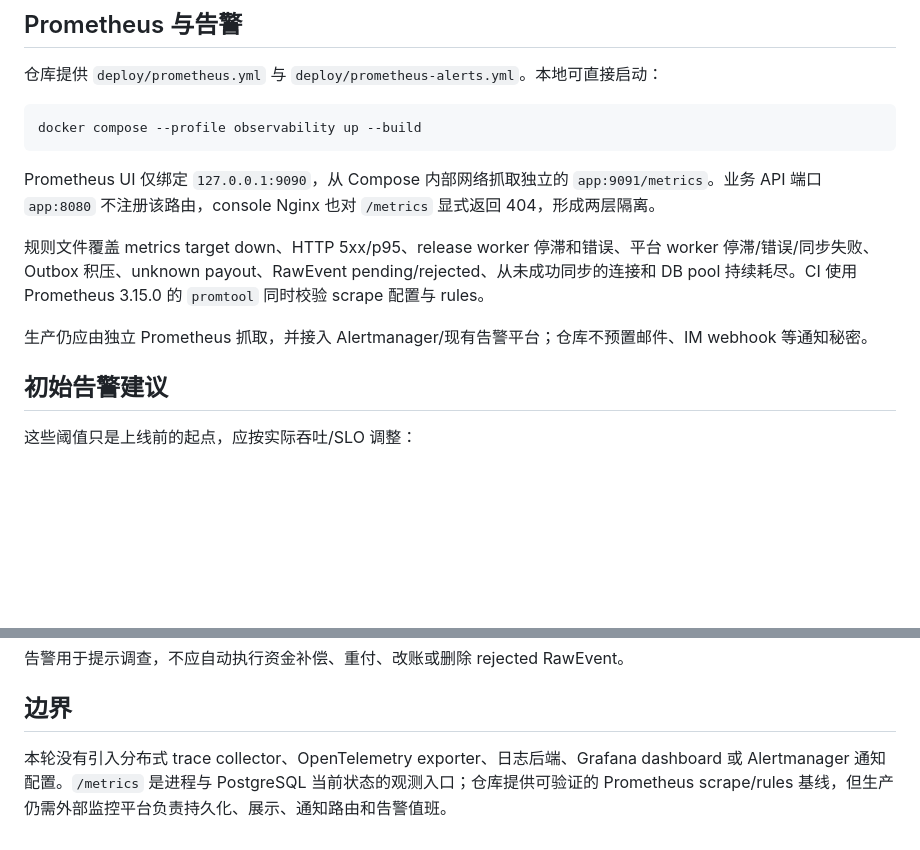
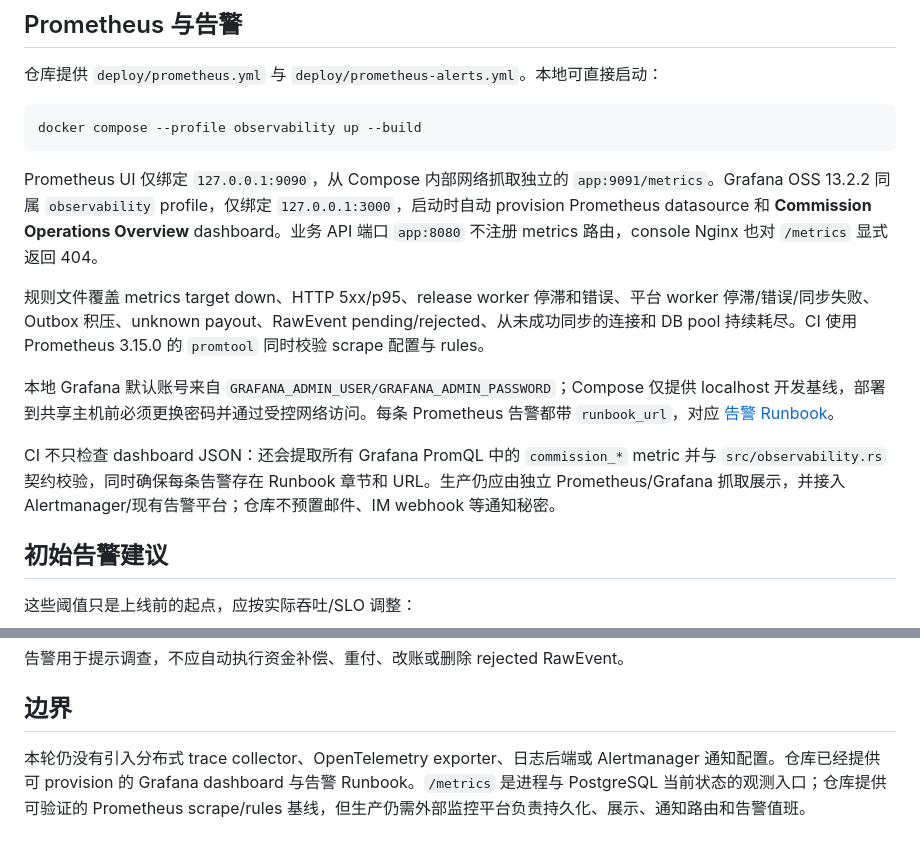
Before and after one commit to MyBlackHole/rs-commission, a Markdown page: docs/OBSERVABILITY.md, 2 parts joined by grey strips. GitHub-like rendering; blank space fills up the shorter version.

Commit message:
docs: document Grafana dashboard and runbooks

````diff
--- a/docs/OBSERVABILITY.md
+++ b/docs/OBSERVABILITY.md
@@ -108,11 +108,13 @@ PR #27 的真实平台 Runtime 也纳入进程指标：
 docker compose --profile observability up --build
 ```
 
-Prometheus UI 仅绑定 `127.0.0.1:9090`，从 Compose 内部网络抓取独立的 `app:9091/metrics`。业务 API 端口 `app:8080` 不注册该路由，console Nginx 也对 `/metrics` 显式返回 404，形成两层隔离。
+Prometheus UI 仅绑定 `127.0.0.1:9090`，从 Compose 内部网络抓取独立的 `app:9091/metrics`。Grafana OSS 13.2.2 同属 `observability` profile，仅绑定 `127.0.0.1:3000`，启动时自动 provision Prometheus datasource 和 **Commission Operations Overview** dashboard。业务 API 端口 `app:8080` 不注册 metrics 路由，console Nginx 也对 `/metrics` 显式返回 404。
 
 规则文件覆盖 metrics target down、HTTP 5xx/p95、release worker 停滞和错误、平台 worker 停滞/错误/同步失败、Outbox 积压、unknown payout、RawEvent pending/rejected、从未成功同步的连接和 DB pool 持续耗尽。CI 使用 Prometheus 3.15.0 的 `promtool` 同时校验 scrape 配置与 rules。
 
-生产仍应由独立 Prometheus 抓取，并接入 Alertmanager/现有告警平台；仓库不预置邮件、IM webhook 等通知秘密。
+本地 Grafana 默认账号来自 `GRAFANA_ADMIN_USER/GRAFANA_ADMIN_PASSWORD`；Compose 仅提供 localhost 开发基线，部署到共享主机前必须更换密码并通过受控网络访问。每条 Prometheus 告警都带 `runbook_url`，对应 [告警 Runbook](OBSERVABILITY_RUNBOOK.md)。
+
+CI 不只检查 dashboard JSON：还会提取所有 Grafana PromQL 中的 `commission_*` metric 并与 `src/observability.rs` 契约校验，同时确保每条告警存在 Runbook 章节和 URL。生产仍应由独立 Prometheus/Grafana 抓取展示，并接入 Alertmanager/现有告警平台；仓库不预置邮件、IM webhook 等通知秘密。
 
 ## 初始告警建议
 
@@ -133,4 +135,4 @@ Prometheus UI 仅绑定 `127.0.0.1:9090`，从 Compose 内部网络抓取独立
 
 ## 边界
 
-本轮没有引入分布式 trace collector、OpenTelemetry exporter、日志后端、Grafana dashboard 或 Alertmanager 通知配置。`/metrics` 是进程与 PostgreSQL 当前状态的观测入口；仓库提供可验证的 Prometheus scrape/rules 基线，但生产仍需外部监控平台负责持久化、展示、通知路由和告警值班。
+本轮仍没有引入分布式 trace collector、OpenTelemetry exporter、日志后端或 Alertmanager 通知配置。仓库已经提供可 provision 的 Grafana dashboard 与告警 Runbook。`/metrics` 是进程与 PostgreSQL 当前状态的观测入口；仓库提供可验证的 Prometheus scrape/rules 基线，但生产仍需外部监控平台负责持久化、展示、通知路由和告警值班。
````
